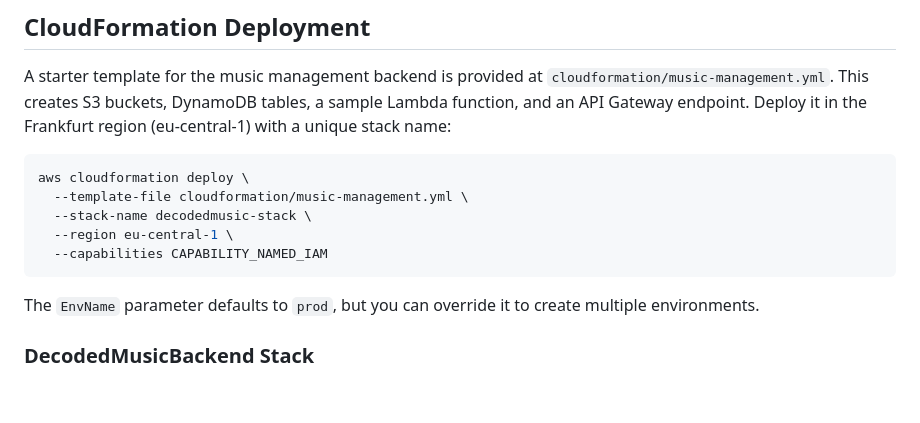
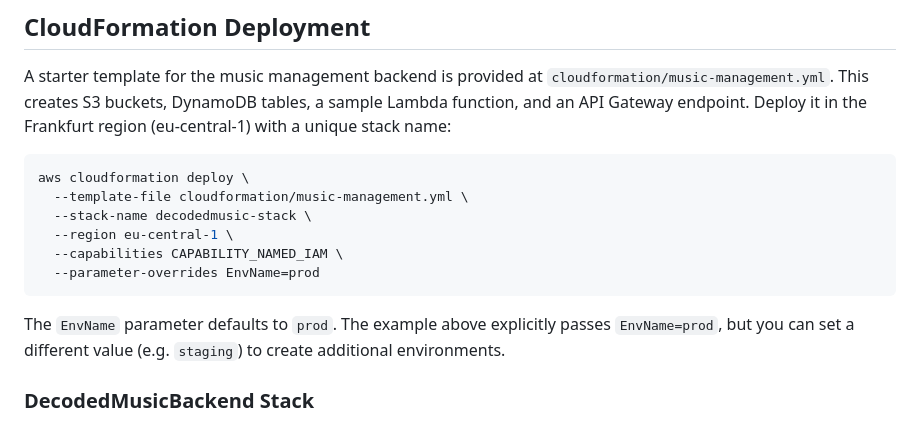
Before and after one commit to 1000grams/decoded, a Markdown page: README.md, the part around the change. Drawn GitHub-style; blank space fills up the shorter version.

Commit message:
docs: show EnvName parameter override

````diff
--- a/README.md
+++ b/README.md
@@ -161,11 +161,13 @@ aws cloudformation deploy \
   --template-file cloudformation/music-management.yml \
   --stack-name decodedmusic-stack \
   --region eu-central-1 \
-  --capabilities CAPABILITY_NAMED_IAM
+  --capabilities CAPABILITY_NAMED_IAM \
+  --parameter-overrides EnvName=prod
 ```
 
-The `EnvName` parameter defaults to `prod`, but you can override it to create
-multiple environments.
+The `EnvName` parameter defaults to `prod`. The example above explicitly
+passes `EnvName=prod`, but you can set a different value (e.g. `staging`) to
+create additional environments.
 
 ### DecodedMusicBackend Stack
 
````
